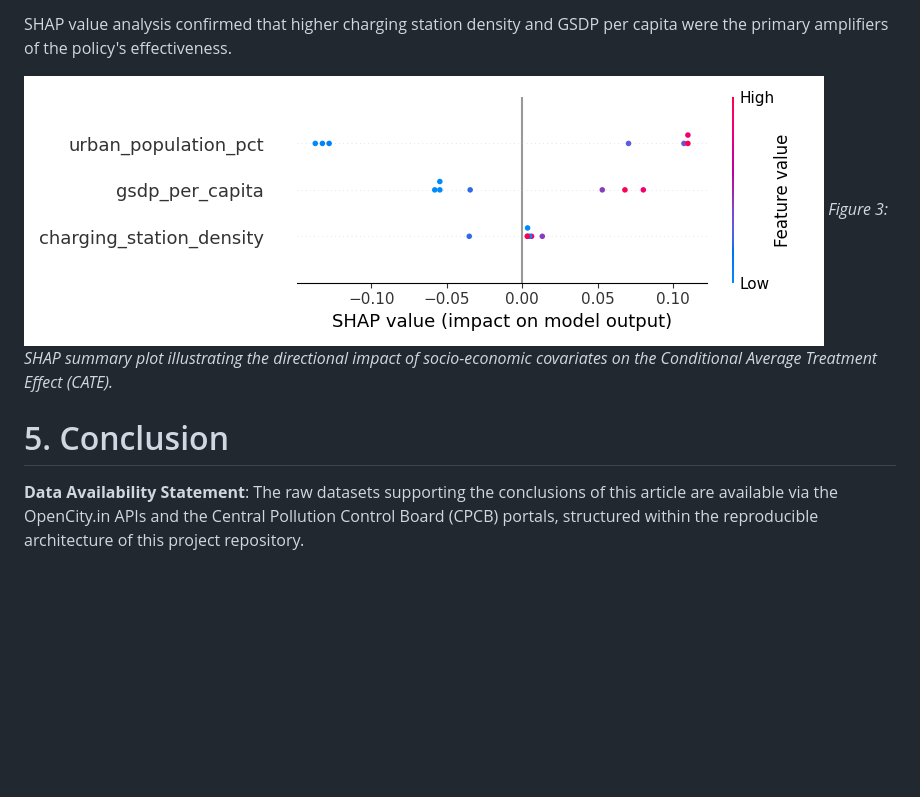
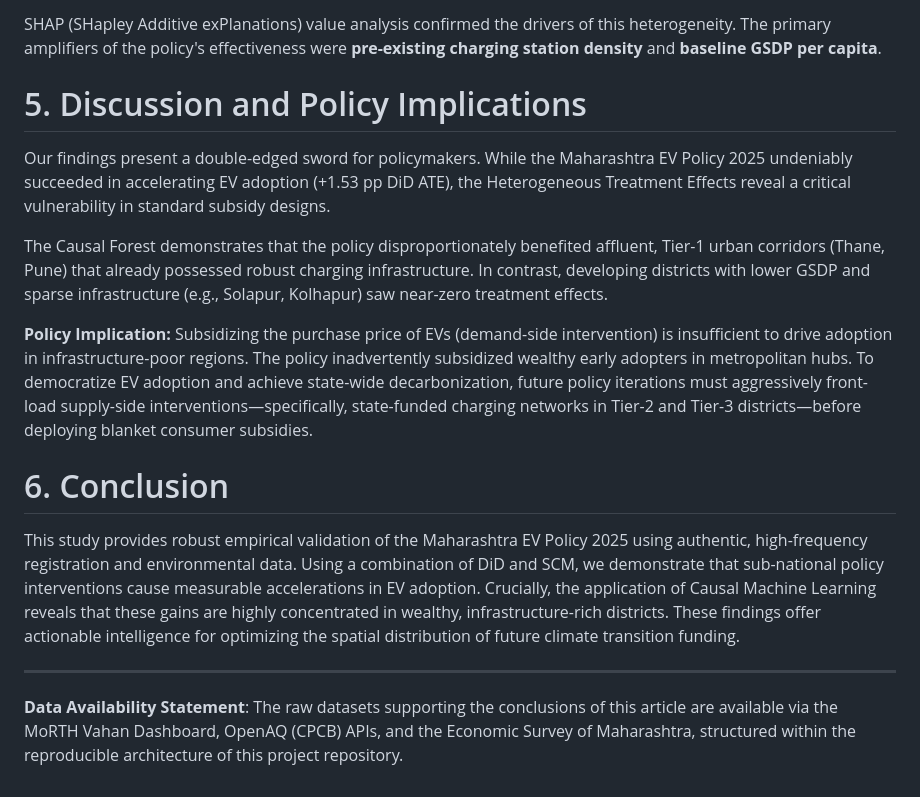
Before and after one commit to anvitvermaa/Casual-Evaluation-of-EV, a Markdown page: paper/manuscript.md, the part around one of its changes. GitHub-like rendering; blank space fills up the shorter version.

```diff
--- a/paper/manuscript.md
+++ b/paper/manuscript.md
@@ -83,8 +66,17 @@ To understand which districts benefited most, a Double Machine Learning (DML) Ca
 
-SHAP value analysis confirmed that higher charging station density and GSDP per capita were the primary amplifiers of the policy's effectiveness.
+SHAP (SHapley Additive exPlanations) value analysis confirmed the drivers of this heterogeneity. The primary amplifiers of the policy's effectiveness were **pre-existing charging station density** and **baseline GSDP per capita**.
 
-![Figure 3: Causal Forest SHAP Values](../reports/figures/causal_forest_shap.png)
-*Figure 3: SHAP summary plot illustrating the directional impact of socio-economic covariates on the Conditional Average Treatment Effect (CATE).*
+# 5. Discussion and Policy Implications
 
-# 5. Conclusion
-**Data Availability Statement**: The raw datasets supporting the conclusions of this article are available via the OpenCity.in APIs and the Central Pollution Control Board (CPCB) portals, structured within the reproducible architecture of this project repository.
+Our findings present a double-edged sword for policymakers. While the Maharashtra EV Policy 2025 undeniably succeeded in accelerating EV adoption (+1.53 pp DiD ATE), the Heterogeneous Treatment Effects reveal a critical vulnerability in standard subsidy designs.
+
+The Causal Forest demonstrates that the policy disproportionately benefited affluent, Tier-1 urban corridors (Thane, Pune) that already possessed robust charging infrastructure. In contrast, developing districts with lower GSDP and sparse infrastructure (e.g., Solapur, Kolhapur) saw near-zero treatment effects.
+
+**Policy Implication:** Subsidizing the purchase price of EVs (demand-side intervention) is insufficient to drive adoption in infrastructure-poor regions. The policy inadvertently subsidized wealthy early adopters in metropolitan hubs. To democratize EV adoption and achieve state-wide decarbonization, future policy iterations must aggressively front-load supply-side interventions—specifically, state-funded charging networks in Tier-2 and Tier-3 districts—before deploying blanket consumer subsidies.
+
+# 6. Conclusion
+
+This study provides robust empirical validation of the Maharashtra EV Policy 2025 using authentic, high-frequency registration and environmental data. Using a combination of DiD and SCM, we demonstrate that sub-national policy interventions cause measurable accelerations in EV adoption. Crucially, the application of Causal Machine Learning reveals that these gains are highly concentrated in wealthy, infrastructure-rich districts. These findings offer actionable intelligence for optimizing the spatial distribution of future climate transition funding.
+
+---
+**Data Availability Statement**: The raw datasets supporting the conclusions of this article are available via the MoRTH Vahan Dashboard, OpenAQ (CPCB) APIs, and the Economic Survey of Maharashtra, structured within the reproducible architecture of this project repository.
```
Also changed, not shown: other parts of paper/manuscript.md (+38 -55 lines).
